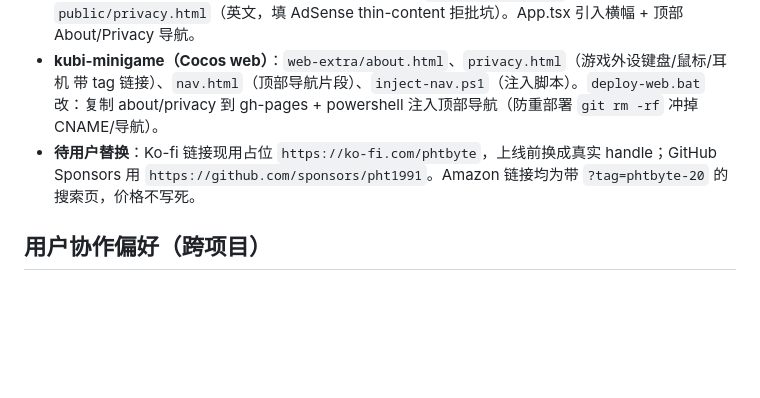
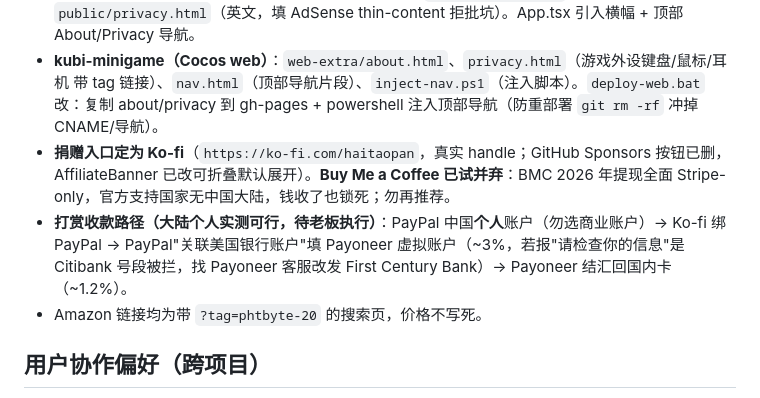
Before and after one commit to pht1991/indie-lab, a Markdown page: .workbuddy/memory/MEMORY.md, the part around the change. GitHub-like rendering; blank space fills up the shorter version.

```diff
--- a/.workbuddy/memory/MEMORY.md
+++ b/.workbuddy/memory/MEMORY.md
@@ -47,7 +47,9 @@
 - **目的**：两个 GitHub Pages 子站（Cocos 游戏、Three.js 招牌工具）面向海外用户，挂 Amazon US 联盟（`phtbyte-20`）+ Ko-fi / GitHub Sponsors 捐赠。观众是海外英文用户 → US 联盟对口，搜索页带 tag 链接可赚（24h cookie 内整单计佣）。
 - **sign-renderer（Vite+React）**：新增 `src/AffiliateBanner.tsx`（底部横幅：3D打印机/4K显示器/绘图板 带 tag 搜索链接 + Ko-fi/Sponsors + FTC 行）、`public/about.html`、`public/privacy.html`（英文，填 AdSense thin-content 拒批坑）。App.tsx 引入横幅 + 顶部 About/Privacy 导航。
 - **kubi-minigame（Cocos web）**：`web-extra/about.html`、`privacy.html`（游戏外设键盘/鼠标/耳机 带 tag 链接）、`nav.html`（顶部导航片段）、`inject-nav.ps1`（注入脚本）。`deploy-web.bat` 改：复制 about/privacy 到 gh-pages + powershell 注入顶部导航（防重部署 `git rm -rf` 冲掉 CNAME/导航）。
-- **待用户替换**：Ko-fi 链接现用占位 `https://ko-fi.com/phtbyte`，上线前换成真实 handle；GitHub Sponsors 用 `https://github.com/sponsors/pht1991`。Amazon 链接均为带 `?tag=phtbyte-20` 的搜索页，价格不写死。
+- **捐赠入口定为 Ko-fi**（`https://ko-fi.com/haitaopan`，真实 handle；GitHub Sponsors 按钮已删，AffiliateBanner 已改可折叠默认展开）。**Buy Me a Coffee 已试并弃**：BMC 2026 年提现全面 Stripe-only，官方支持国家无中国大陆，钱收了也锁死；勿再推荐。
+- **打赏收款路径（大陆个人实测可行，待老板执行）**：PayPal 中国**个人**账户（勿选商业账户）→ Ko-fi 绑 PayPal → PayPal"关联美国银行账户"填 Payoneer 虚拟账户（~3%，若报"请检查你的信息"是 Citibank 号段被拦，找 Payoneer 客服改发 First Century Bank）→ Payoneer 结汇回国内卡（~1.2%）。
+- Amazon 链接均为带 `?tag=phtbyte-20` 的搜索页，价格不写死。
 
 ## 用户协作偏好（跨项目）
 - **不自动 git commit/push**：改动留本地，用户自己 review 后提交推送（用户显式要求时例外）。
```
Also changed, not shown: .workbuddy/memory/2026-09-29.md (+23 -0 lines).
